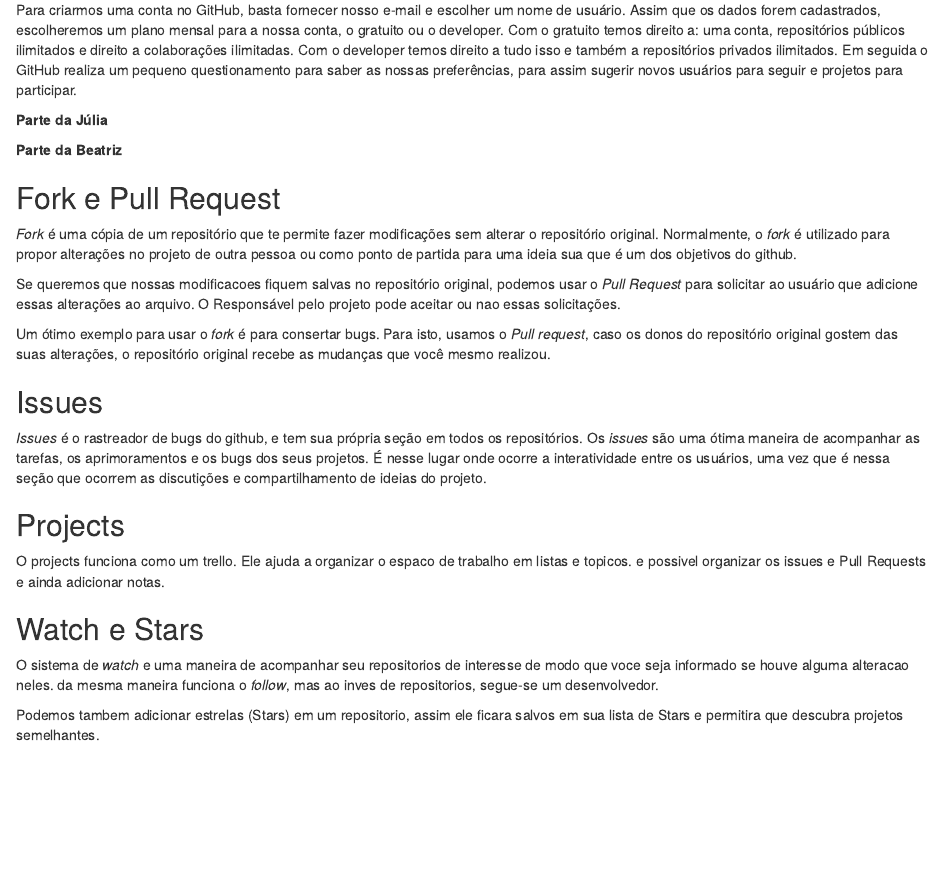
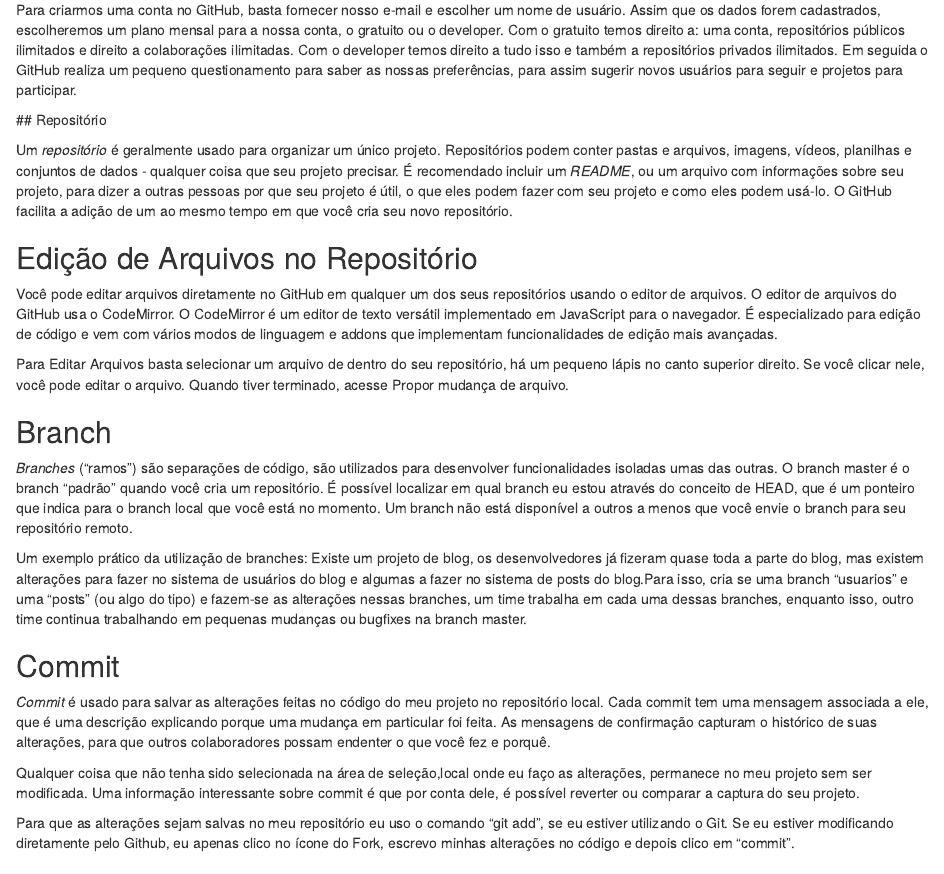
Before and after one commit to ShadowNig/GITHUB-, an R Markdown document (GitHub.Rmd): the page in a window 1100 px wide, from 430 px down. Rendered offline with R 4.5, knitr and Pandoc, with nearby package versions.

Commit message:
Update GitHub.Rmd
Parte Júlia e Beatriz

```diff
--- a/GitHub.Rmd
+++ b/GitHub.Rmd
@@ -21,10 +21,31 @@
 
 Para criarmos uma conta no GitHub, basta fornecer nosso e-mail e escolher um nome de usuário. Assim que os dados forem cadastrados, escolheremos um plano mensal para a nossa conta, o gratuito ou o developer. Com o gratuito temos direito a: uma conta, repositórios públicos ilimitados e direito a colaborações ilimitadas. Com o developer temos direito a tudo isso e também a repositórios privados ilimitados. Em seguida o GitHub realiza um pequeno questionamento para saber as nossas preferências, para assim sugerir novos usuários para seguir e projetos para participar.
 
-**Parte da Júlia**
+ ## Repositório
 
-**Parte da Beatriz**
+Um *repositório* é geralmente usado para organizar um único projeto. Repositórios podem conter pastas e arquivos, imagens, vídeos, planilhas e conjuntos de dados - qualquer coisa que seu projeto precisar. É recomendado incluir um *README*, ou um arquivo com informações sobre seu projeto, para dizer a outras pessoas por que seu projeto é útil, o que eles podem fazer com seu projeto e como eles podem usá-lo. O GitHub facilita a adição de um ao mesmo tempo em que você cria seu novo repositório.
 
+## Edição de Arquivos no Repositório
+
+Você pode editar arquivos diretamente no GitHub em qualquer um dos seus repositórios usando o editor de arquivos.
+O editor de arquivos do GitHub usa o CodeMirror. O CodeMirror é um editor de texto versátil implementado em JavaScript para o navegador. É especializado para edição de código e vem com vários modos de linguagem e addons que implementam funcionalidades de edição mais avançadas.
+
+Para Editar Arquivos basta selecionar um arquivo de dentro do seu repositório, há um pequeno lápis no canto superior direito. Se você clicar nele, você pode editar o arquivo. Quando tiver terminado, acesse Propor mudança de arquivo.
+
+## Branch
+
+*Branches* ("ramos") são separações de código, são utilizados para desenvolver funcionalidades isoladas umas das outras. O branch master é o branch "padrão" quando você cria um repositório. É possível localizar em qual branch eu estou através do conceito de HEAD, que é um ponteiro que indica para o branch local que você está no momento. Um branch não está disponível a outros a menos que você envie o branch para seu repositório remoto.
+
+Um exemplo prático da utilização de branches: Existe um projeto de blog, os desenvolvedores já fizeram quase toda a parte do blog, mas existem alterações para fazer no sistema de usuários do blog e algumas a fazer no sistema de posts do blog.Para isso, cria se uma branch "usuarios" e uma "posts" (ou algo do tipo) e fazem-se as alterações nessas branches, um time trabalha em cada uma dessas branches, enquanto isso, outro time continua trabalhando em pequenas mudanças ou bugfixes na branch master.
+
+
+## Commit
+
+*Commit* é usado para salvar as alterações feitas no código do meu projeto no repositório local. Cada commit tem uma mensagem associada a ele, que é uma descrição explicando porque uma mudança em particular foi feita. As mensagens de confirmação capturam o histórico de suas alterações, para que outros colaboradores possam endenter o que você fez e porquê.
+
+Qualquer coisa que não tenha sido selecionada na área de seleção,local onde eu faço as alterações, permanece no meu projeto sem ser modificada. Uma informação interessante sobre commit é que por conta dele, é possível reverter ou comparar a captura do seu projeto.
+
+Para que as alterações sejam salvas no meu repositório eu uso o comando "git add", se eu estiver utilizando o Git. Se eu estiver modificando diretamente pelo Github, eu apenas clico no ícone do Fork, escrevo minhas alterações no código e depois clico em "commit".
 
 ## Fork e Pull Request
 
```
